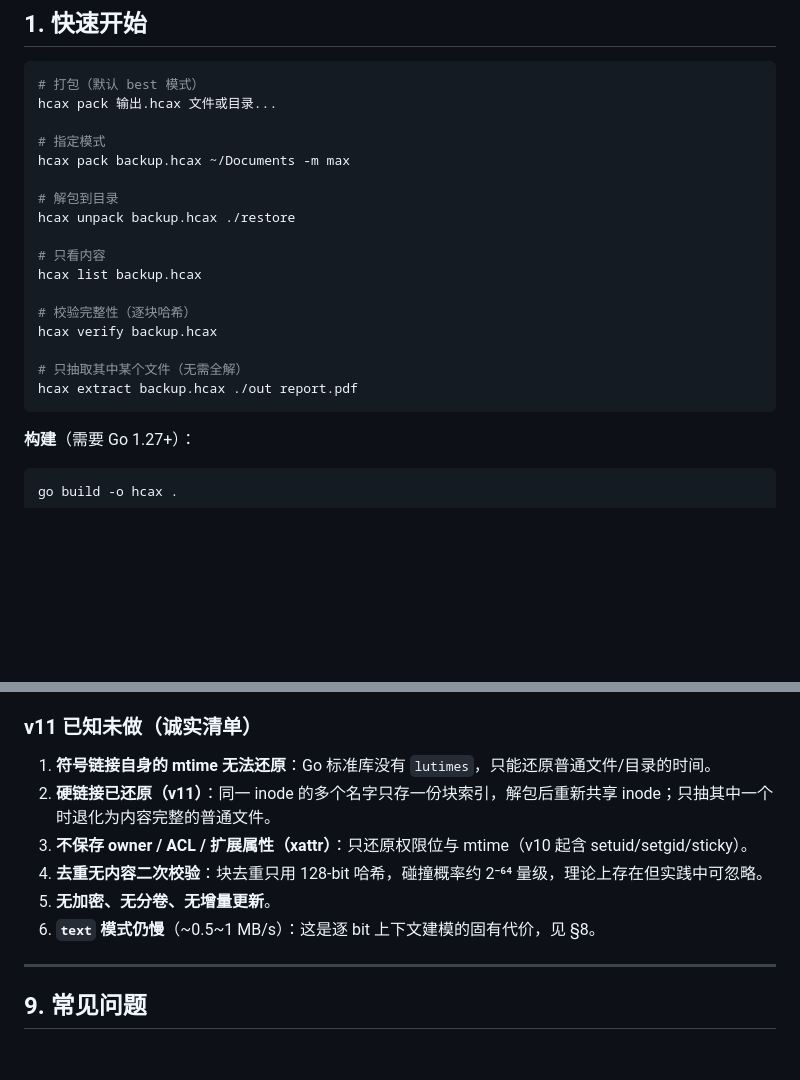
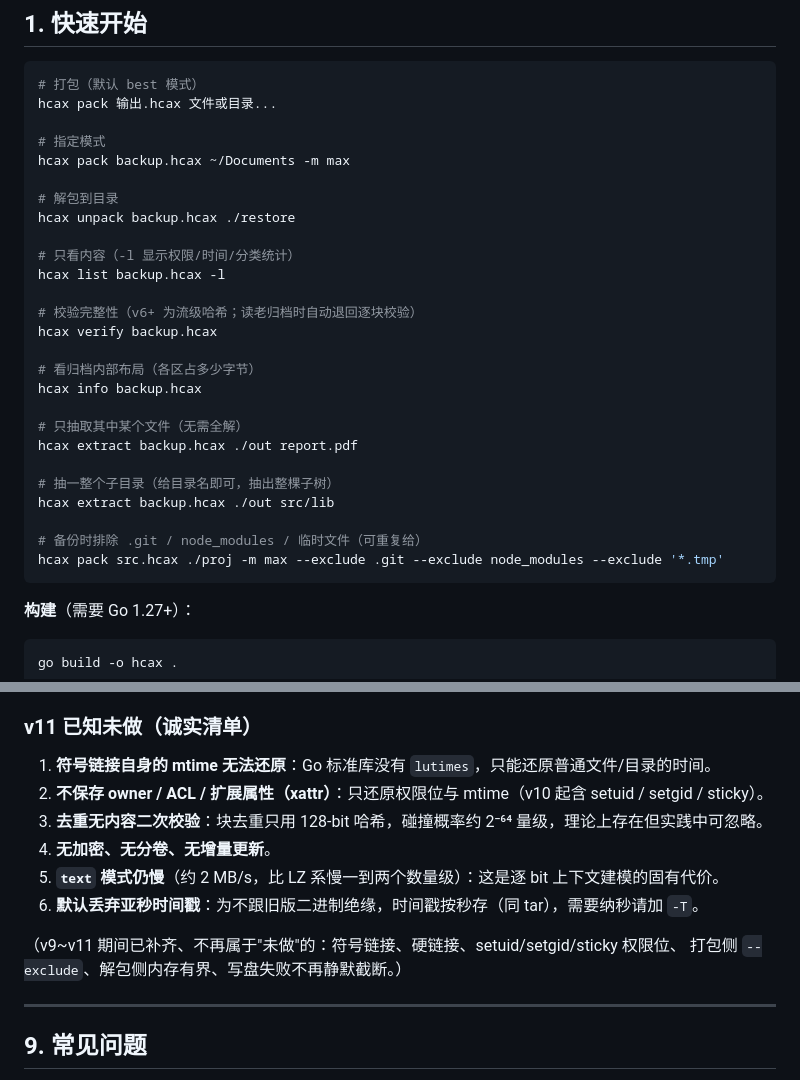
Before and after one commit to Fleeting-Starfall/hcax, a Markdown page: README.md, 2 parts joined by grey strips. Drawn GitHub-style; blank space fills up the shorter version.

````diff
--- a/README.md
+++ b/README.md
@@ -32,14 +32,23 @@ hcax pack backup.hcax ~/Documents -m max
 # 解包到目录
 hcax unpack backup.hcax ./restore
 
-# 只看内容
-hcax list backup.hcax
+# 只看内容（-l 显示权限/时间/分类统计）
+hcax list backup.hcax -l
 
-# 校验完整性（逐块哈希）
+# 校验完整性（v6+ 为流级哈希；读老归档时自动退回逐块校验）
 hcax verify backup.hcax
+
+# 看归档内部布局（各区占多少字节）
+hcax info backup.hcax
 
 # 只抽取其中某个文件（无需全解）
 hcax extract backup.hcax ./out report.pdf
+
+# 抽一整个子目录（给目录名即可，抽出整棵子树）
+hcax extract backup.hcax ./out src/lib
+
+# 备份时排除 .git / node_modules / 临时文件（可重复给）
+hcax pack src.hcax ./proj -m max --exclude .git --exclude node_modules --exclude '*.tmp'
 ```
 
 **构建**（需要 Go 1.27+）：
@@ -489,11 +525,14 @@ bash test/regress.sh ./hcax /tmp/hcax-regress
 ### v11 已知未做（诚实清单）
 
 1. **符号链接自身的 mtime 无法还原**：Go 标准库没有 `lutimes`，只能还原普通文件/目录的时间。
-2. **硬链接已还原（v11）**：同一 inode 的多个名字只存一份块索引，解包后重新共享 inode；只抽其中一个时退化为内容完整的普通文件。
-3. **不保存 owner / ACL / 扩展属性（xattr）**：只还原权限位与 mtime（v10 起含 setuid/setgid/sticky）。
-4. **去重无内容二次校验**：块去重只用 128-bit 哈希，碰撞概率约 2⁻⁶⁴ 量级，理论上存在但实践中可忽略。
-5. **无加密、无分卷、无增量更新**。
-6. **`text` 模式仍慢**（~0.5~1 MB/s）：这是逐 bit 上下文建模的固有代价，见 §8。
+2. **不保存 owner / ACL / 扩展属性（xattr）**：只还原权限位与 mtime（v10 起含 setuid / setgid / sticky）。
+3. **去重无内容二次校验**：块去重只用 128-bit 哈希，碰撞概率约 2⁻⁶⁴ 量级，理论上存在但实践中可忽略。
+4. **无加密、无分卷、无增量更新**。
+5. **`text` 模式仍慢**（约 2 MB/s，比 LZ 系慢一到两个数量级）：这是逐 bit 上下文建模的固有代价。
+6. **默认丢弃亚秒时间戳**：为不跟旧版二进制绝缘，时间戳按秒存（同 tar），需要纳秒请加 `-T`。
+
+（v9~v11 期间已补齐、不再属于"未做"的：符号链接、硬链接、setuid/setgid/sticky 权限位、
+打包侧 `--exclude`、解包侧内存有界、写盘失败不再静默截断。）
 
 ---
 
````
Also changed, not shown: other parts of README.md (+38 -11 lines).
